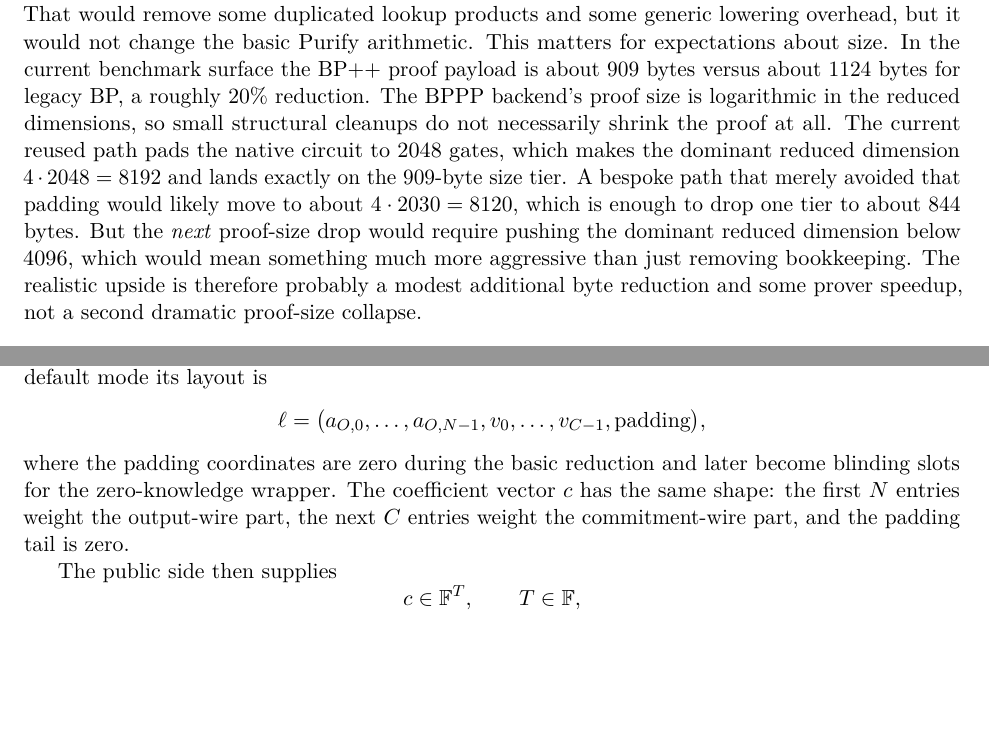
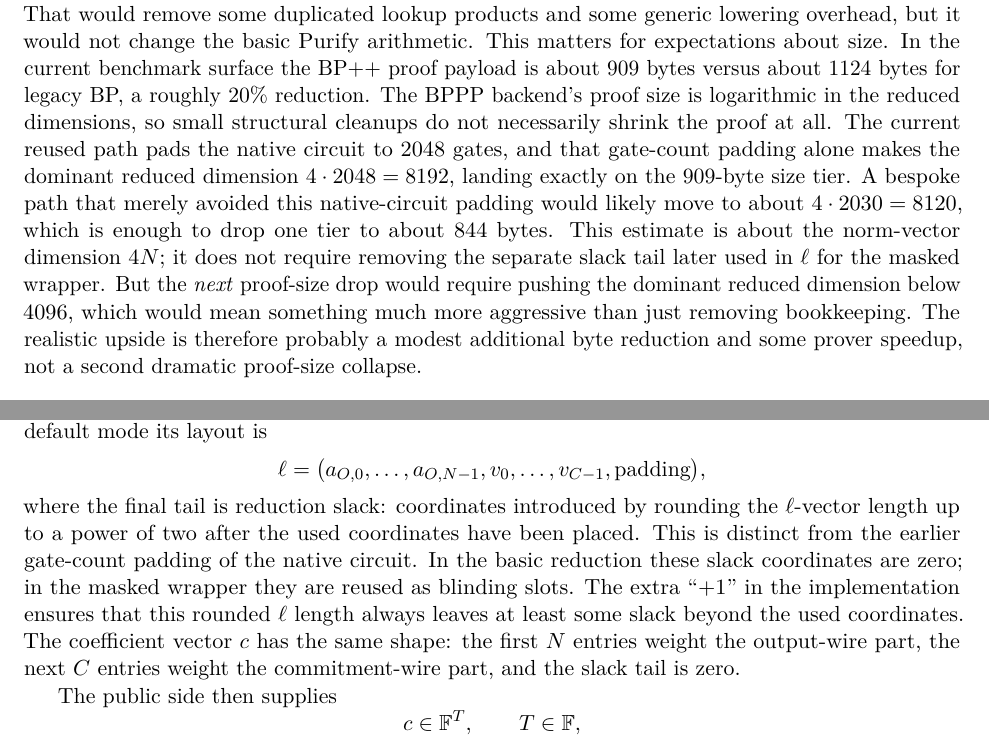
Before and after one commit to judica-org/purify, a LaTeX paper (docs/paper/purify-paper.tex): two parts of pages 12 and 14 of 19, joined at a grey line, cut so that both start at the same text, the shorter picture padded with empty space. Compiled offline with pdfLaTeX.

Commit message:
[Doc][Paper] Clarify slack

```diff
--- a/docs/paper/purify-paper.tex
+++ b/docs/paper/purify-paper.tex
@@ -793,13 +794,15 @@ would not change the basic Purify arithmetic. This matters for expectations abou
 current benchmark surface the BP++ proof payload is about $909$ bytes versus about $1124$ bytes for
 legacy BP, a roughly $20\%$ reduction. The BPPP backend's proof size is logarithmic in the reduced
 dimensions, so small structural cleanups do not necessarily shrink the proof at all. The current
-reused path pads the native circuit to $2048$ gates, which makes the dominant reduced dimension
-$4 \cdot 2048 = 8192$ and lands exactly on the $909$-byte size tier. A bespoke path that merely
-avoided that padding would likely move to about $4 \cdot 2030 = 8120$, which is enough to drop one
-tier to about $844$ bytes. But the \emph{next} proof-size drop would require pushing the dominant
-reduced dimension below $4096$, which would mean something much more aggressive than just removing
-bookkeeping. The realistic upside is therefore probably a modest additional byte reduction and some prover
-speedup, not a second dramatic proof-size collapse.
+reused path pads the native circuit to $2048$ gates, and that gate-count padding alone makes the
+dominant reduced dimension $4 \cdot 2048 = 8192$, landing exactly on the $909$-byte size tier.
+A bespoke path that merely avoided this native-circuit padding would likely move to about
+$4 \cdot 2030 = 8120$, which is enough to drop one tier to about $844$ bytes. This estimate is
+about the norm-vector dimension $4N$; it does not require removing the separate slack tail later
+used in $\ell$ for the masked wrapper. But the \emph{next} proof-size drop would require pushing
+the dominant reduced dimension below $4096$, which would mean something much more aggressive than
+just removing bookkeeping. The realistic upside is therefore probably a modest additional byte
+reduction and some prover speedup, not a second dramatic proof-size collapse.
 
 \subsection{Public Reduction to One Norm Relation}
 
@@ -954,10 +957,13 @@ remaining linear witness data. In the default mode its layout is
 \ell =
 \bigl(a_{O,0}, \ldots, a_{O,N-1}, v_0, \ldots, v_{C-1}, \text{padding}\bigr),
 \]
-where the padding coordinates are zero during the basic reduction and later become blinding slots
-for the zero-knowledge wrapper. The coefficient vector $c$ has the same shape: the first $N$
-entries weight the output-wire part, the next $C$ entries weight the commitment-wire part, and the
-padding tail is zero.
+where the final tail is reduction slack: coordinates introduced by rounding the $\ell$-vector
+length up to a power of two after the used coordinates have been placed. This is distinct from the
+earlier gate-count padding of the native circuit. In the basic reduction these slack coordinates
+are zero; in the masked wrapper they are reused as blinding slots. The extra ``$+1$'' in the
+implementation ensures that this rounded $\ell$ length always leaves at least some slack beyond the
+used coordinates. The coefficient vector $c$ has the same shape: the first $N$ entries weight the
+output-wire part, the next $C$ entries weight the commitment-wire part, and the slack tail is zero.
 
 The public side then supplies
 \[
```
Also changed, not shown: docs/paper/purify-paper.tex (11 more changed lines).
